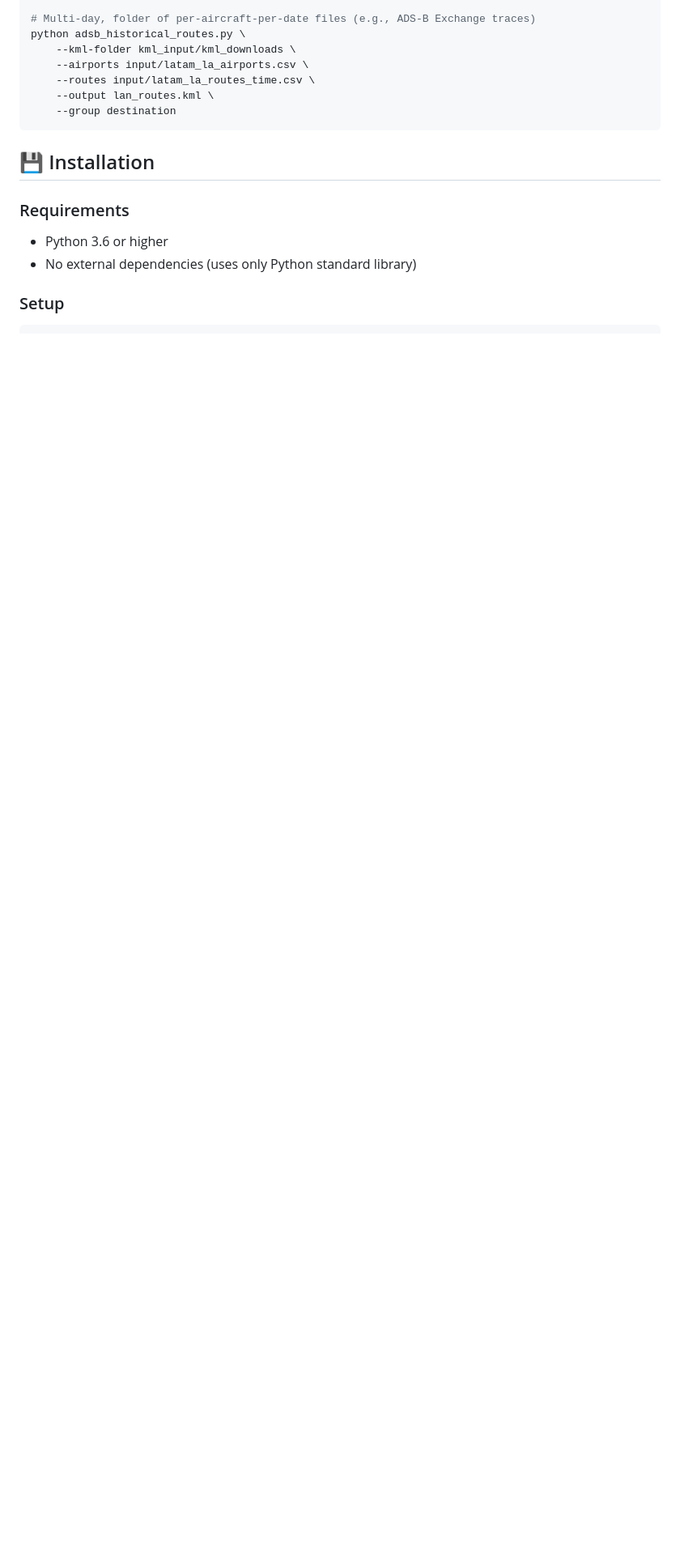
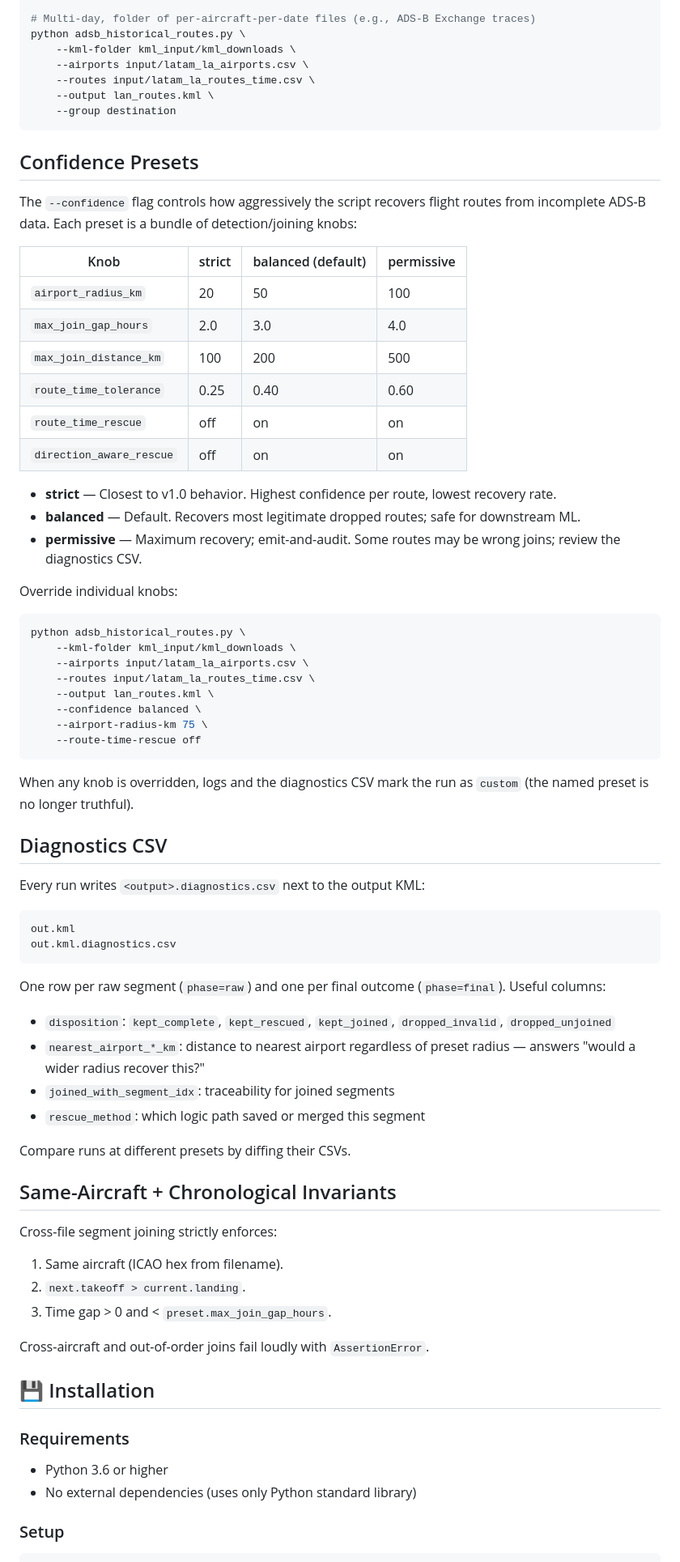
Before and after one commit to jjllddyy/adsb_historical_routes, a Markdown page: README.md, the part around the change. Shown at 81% size. GitHub-like rendering; blank space fills up the shorter version.

Commit message:
Update README with --confidence flag, presets table, and diagnostics CSV section
Co-Authored-By: Claude Opus 4.7 (1M context) <noreply@anthropic.com>

````diff
--- a/README.md
+++ b/README.md
@@ -47,6 +47,66 @@ python adsb_historical_routes.py \
     --output lan_routes.kml \
     --group destination
 ```
+
+## Confidence Presets
+
+The `--confidence` flag controls how aggressively the script recovers flight routes from incomplete ADS-B data. Each preset is a bundle of detection/joining knobs:
+
+| Knob | strict | balanced (default) | permissive |
+|---|---|---|---|
+| `airport_radius_km` | 20 | 50 | 100 |
+| `max_join_gap_hours` | 2.0 | 3.0 | 4.0 |
+| `max_join_distance_km` | 100 | 200 | 500 |
+| `route_time_tolerance` | 0.25 | 0.40 | 0.60 |
+| `route_time_rescue` | off | on | on |
+| `direction_aware_rescue` | off | on | on |
+
+- **strict** — Closest to v1.0 behavior. Highest confidence per route, lowest recovery rate.
+- **balanced** — Default. Recovers most legitimate dropped routes; safe for downstream ML.
+- **permissive** — Maximum recovery; emit-and-audit. Some routes may be wrong joins; review the diagnostics CSV.
+
+Override individual knobs:
+
+```bash
+python adsb_historical_routes.py \
+    --kml-folder kml_input/kml_downloads \
+    --airports input/latam_la_airports.csv \
+    --routes input/latam_la_routes_time.csv \
+    --output lan_routes.kml \
+    --confidence balanced \
+    --airport-radius-km 75 \
+    --route-time-rescue off
+```
+
+When any knob is overridden, logs and the diagnostics CSV mark the run as `custom` (the named preset is no longer truthful).
+
+## Diagnostics CSV
+
+Every run writes `<output>.diagnostics.csv` next to the output KML:
+
+```
+out.kml
+out.kml.diagnostics.csv
+```
+
+One row per raw segment (`phase=raw`) and one per final outcome (`phase=final`). Useful columns:
+
+- `disposition`: `kept_complete`, `kept_rescued`, `kept_joined`, `dropped_invalid`, `dropped_unjoined`
+- `nearest_airport_*_km`: distance to nearest airport regardless of preset radius — answers "would a wider radius recover this?"
+- `joined_with_segment_idx`: traceability for joined segments
+- `rescue_method`: which logic path saved or merged this segment
+
+Compare runs at different presets by diffing their CSVs.
+
+## Same-Aircraft + Chronological Invariants
+
+Cross-file segment joining strictly enforces:
+
+1. Same aircraft (ICAO hex from filename).
+2. `next.takeoff > current.landing`.
+3. Time gap > 0 and < `preset.max_join_gap_hours`.
+
+Cross-aircraft and out-of-order joins fail loudly with `AssertionError`.
 
 ## 💾 Installation
 
````
